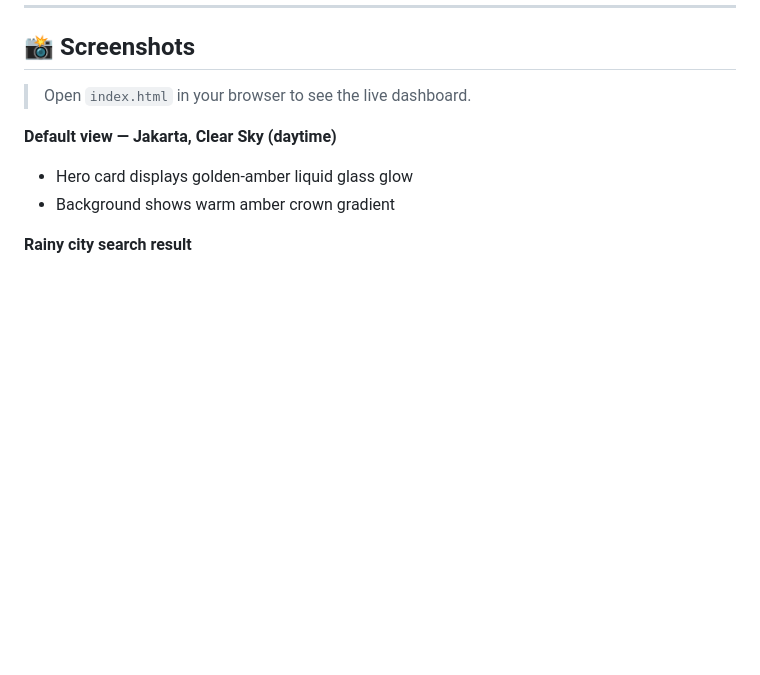
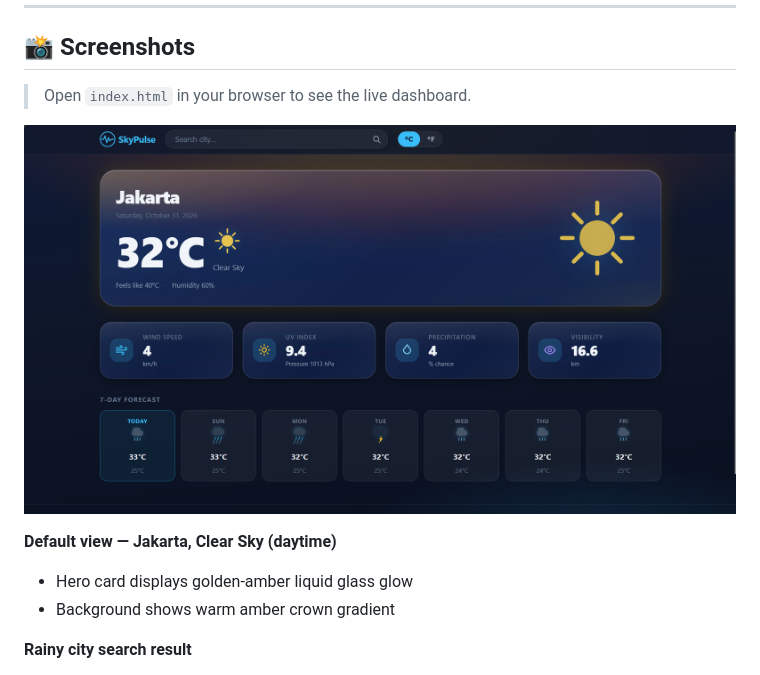
Before and after one commit to StarScream256/weather-forecast-ibm-capstone, a Markdown page: README.md, the part around the change. GitHub-like rendering; pictures changed too: assets/homepage.png (added); blank space fills up the shorter version.

Commit message:
feat: add home pagge screenshot

```diff
--- a/README.md
+++ b/README.md
@@ -137,6 +137,8 @@ A pill-style toggle in the navigation bar instantly re-renders all temperature v
 ## 📸 Screenshots
 
 > Open `index.html` in your browser to see the live dashboard.
+
+![Home Page Screenshot](assets/homepage.png)
 
 **Default view — Jakarta, Clear Sky (daytime)**
 - Hero card displays golden-amber liquid glass glow
```
